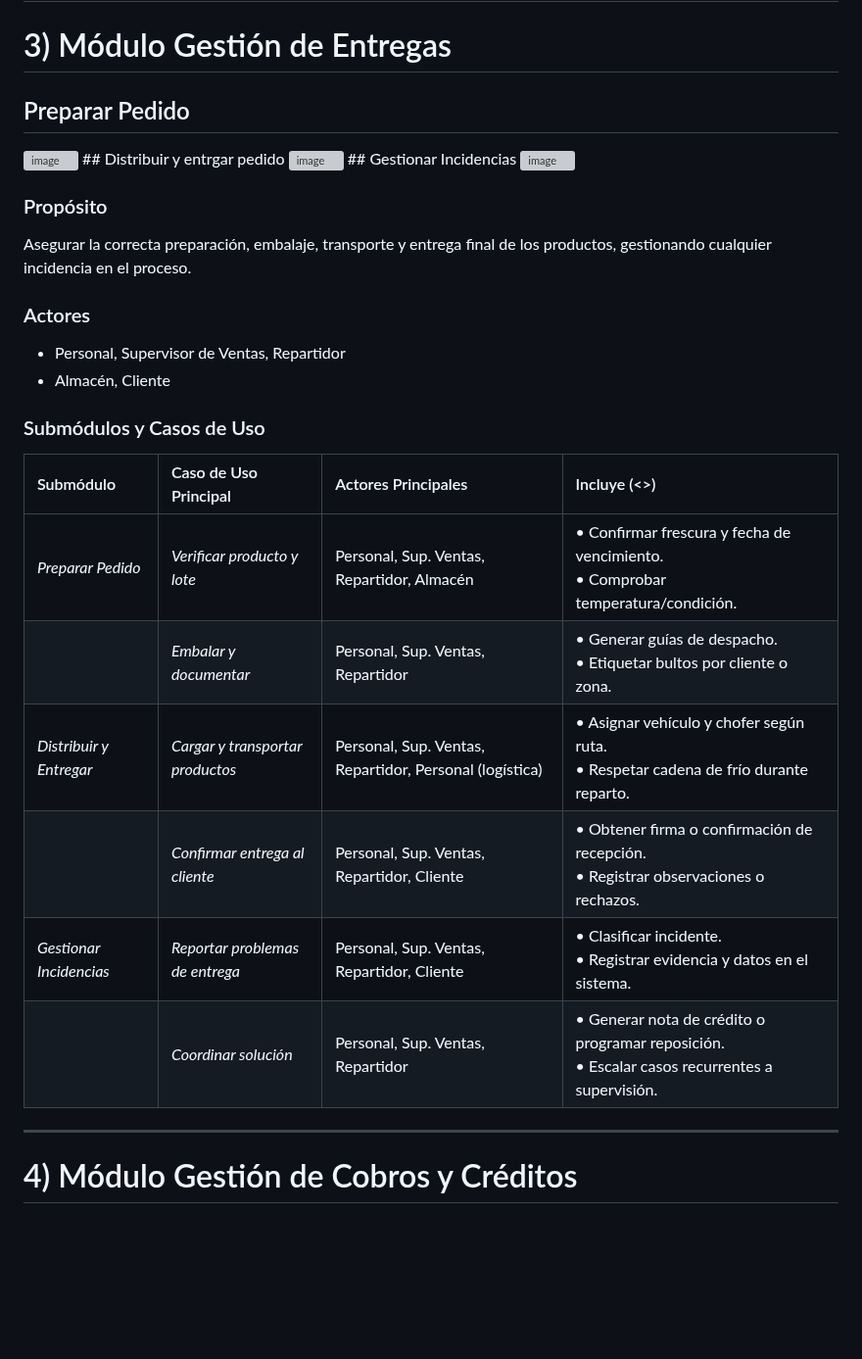
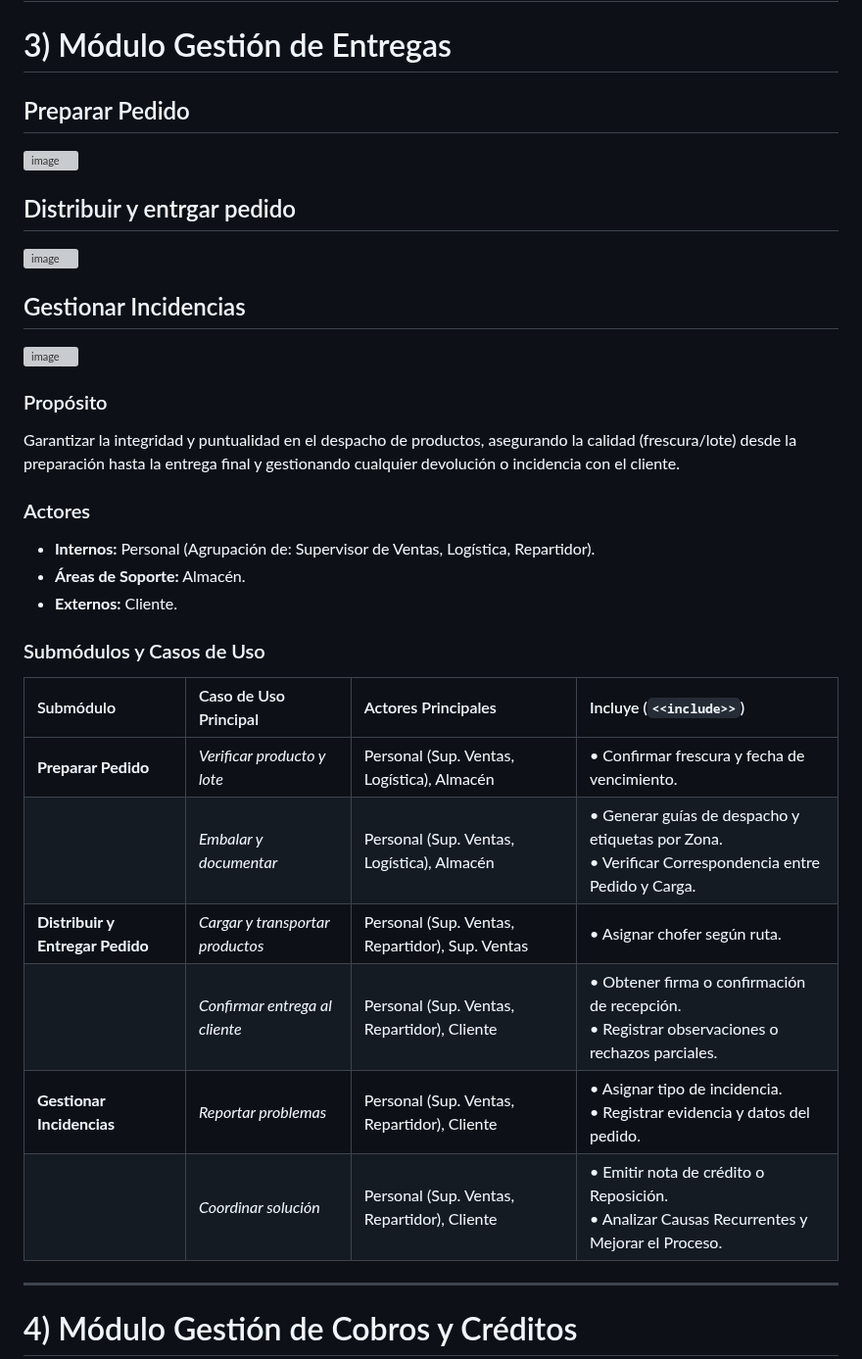
Before and after one commit to NextLogic2025/Capri-vents, a Markdown page: Arquitectura/2 Casos de uso/casosUso.md, the part around one of its changes. Shown at 98% size. Rendered like a GitHub page; blank space fills up the shorter version; grey boxes are pictures that could not be loaded.

Commit message:
Gestión de Entregas CU actualizacion
Updated the content of the 'casosUso.md' file to enhance the descriptions and structure of the modules related to order management and delivery.

```diff
--- a/Arquitectura/2 Casos de uso/casosUso.md
+++ b/Arquitectura/2 Casos de uso/casosUso.md
@@ -81,31 +86,37 @@ Centralizar la recepción de órdenes de compra desde distintos canales, validan
 ---
 
 # 3) Módulo Gestión de Entregas
+
 ## Preparar Pedido
+
 <img width="1231" height="1778" alt="image" src="https://github.com/user-attachments/assets/ae9621af-0793-4ef0-89da-c8a096c48c3b" />
+
 ## Distribuir y entrgar pedido
+
 <img width="1231" height="1778" alt="image" src="https://github.com/user-attachments/assets/96e64844-bf2f-45d0-bc68-8d25147881d8" />
+
 ## Gestionar Incidencias
+
 <img width="1231" height="1778" alt="image" src="https://github.com/user-attachments/assets/c1494208-dd02-4d15-95ee-3b6e5efca1ff" />
 
 ### Propósito
-Asegurar la correcta preparación, embalaje, transporte y entrega final de los productos, gestionando cualquier incidencia en el proceso.
+Garantizar la integridad y puntualidad en el despacho de productos, asegurando la calidad (frescura/lote) desde la preparación hasta la entrega final y gestionando cualquier devolución o incidencia con el cliente.
 
 ### Actores
-* Personal, Supervisor de Ventas, Repartidor
-* Almacén, Cliente
+* **Internos:** Personal (Agrupación de: Supervisor de Ventas, Logística, Repartidor).
+* **Áreas de Soporte:** Almacén.
+* **Externos:** Cliente.
 
 ### Submódulos y Casos de Uso
 
-| Submódulo | Caso de Uso Principal | Actores Principales | Incluye (<<include>>) |
+| Submódulo | Caso de Uso Principal | Actores Principales | Incluye (`<<include>>`) |
 | :--- | :--- | :--- | :--- |
-| *Preparar Pedido* | *Verificar producto y lote* | Personal, Sup. Ventas, Repartidor, Almacén | • Confirmar frescura y fecha de vencimiento.<br>• Comprobar temperatura/condición. |
-| | *Embalar y documentar* | Personal, Sup. Ventas, Repartidor | • Generar guías de despacho.<br>• Etiquetar bultos por cliente o zona. |
-| *Distribuir y Entregar* | *Cargar y transportar productos* | Personal, Sup. Ventas, Repartidor, Personal (logística) | • Asignar vehículo y chofer según ruta.<br>• Respetar cadena de frío durante reparto. |
-| | *Confirmar entrega al cliente* | Personal, Sup. Ventas, Repartidor, Cliente | • Obtener firma o confirmación de recepción.<br>• Registrar observaciones o rechazos. |
-| *Gestionar Incidencias* | *Reportar problemas de entrega* | Personal, Sup. Ventas, Repartidor, Cliente | • Clasificar incidente.<br>• Registrar evidencia y datos en el sistema. |
-| | *Coordinar solución* | Personal, Sup. Ventas, Repartidor | • Generar nota de crédito o programar reposición.<br>• Escalar casos recurrentes a supervisión. |
-
+| **Preparar Pedido** | *Verificar producto y lote* | Personal (Sup. Ventas, Logística), Almacén | • Confirmar frescura y fecha de vencimiento. |
+| | *Embalar y documentar* | Personal (Sup. Ventas, Logística), Almacén | • Generar guías de despacho y etiquetas por Zona.<br>• Verificar Correspondencia entre Pedido y Carga. |
+| **Distribuir y Entregar Pedido** | *Cargar y transportar productos* | Personal (Sup. Ventas, Repartidor), Sup. Ventas | • Asignar chofer según ruta. |
+| | *Confirmar entrega al cliente* | Personal (Sup. Ventas, Repartidor), Cliente | • Obtener firma o confirmación de recepción.<br>• Registrar observaciones o rechazos parciales. |
+| **Gestionar Incidencias** | *Reportar problemas* | Personal (Sup. Ventas, Repartidor), Cliente | • Asignar tipo de incidencia.<br>• Registrar evidencia y datos del pedido. |
+| | *Coordinar solución* | Personal (Sup. Ventas, Repartidor), Cliente | • Emitir nota de crédito o Reposición.<br>• Analizar Causas Recurrentes y Mejorar el Proceso. |
 ---
 
 # 4) Módulo Gestión de Cobros y Créditos
```
Also changed, not shown: other parts of Arquitectura/2 Casos de uso/casosUso.md (+5 -0 lines).
